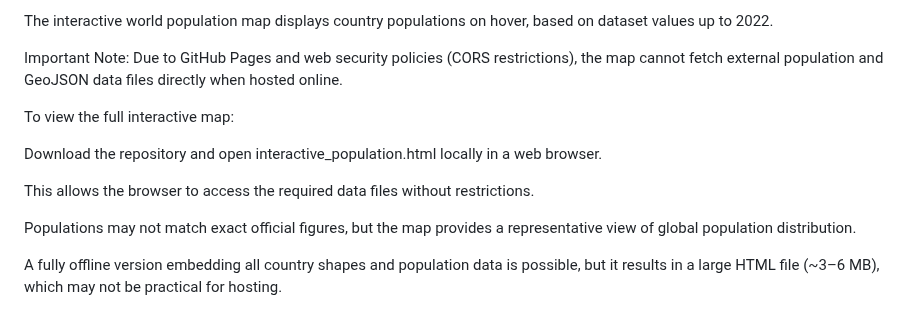
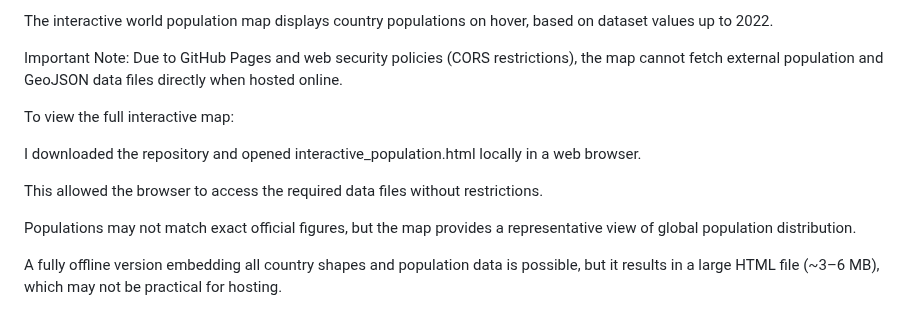
Before and after one commit to lizmtetwa/world-population, a Markdown page: README.md, the part around one of its changes. Rendered like a GitHub page.

```diff
--- a/README.md
+++ b/README.md
@@ -11,9 +11,9 @@ Due to GitHub Pages and web security policies (CORS restrictions), the map canno
 
 To view the full interactive map:
 
-Download the repository and open interactive_population.html locally in a web browser.
+I downloaded the repository and opened interactive_population.html locally in a web browser.
 
-This allows the browser to access the required data files without restrictions.
+This allowed the browser to access the required data files without restrictions.
 
 Populations may not match exact official figures, but the map provides a representative view of global population distribution.
 
```
Also changed, not shown: other parts of README.md (+1 -1 lines).
